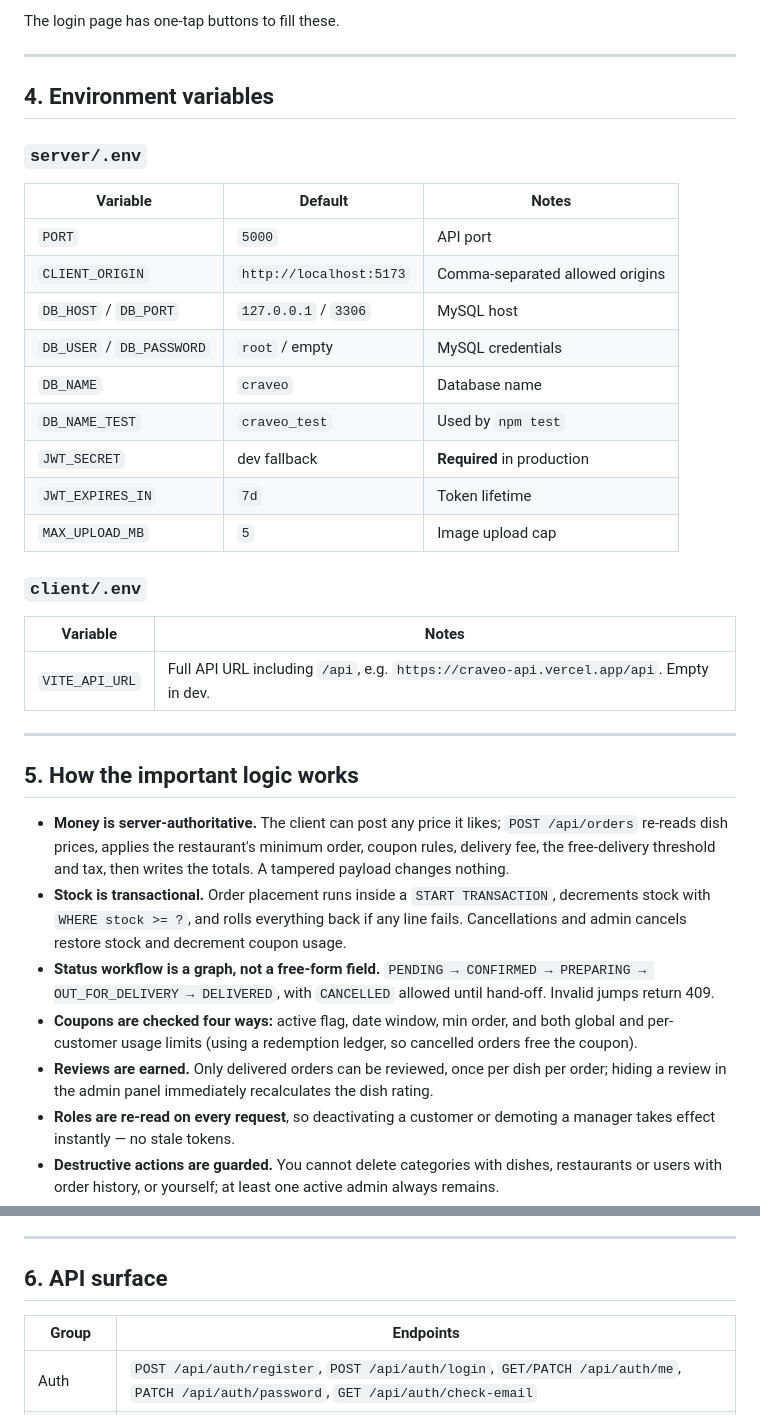
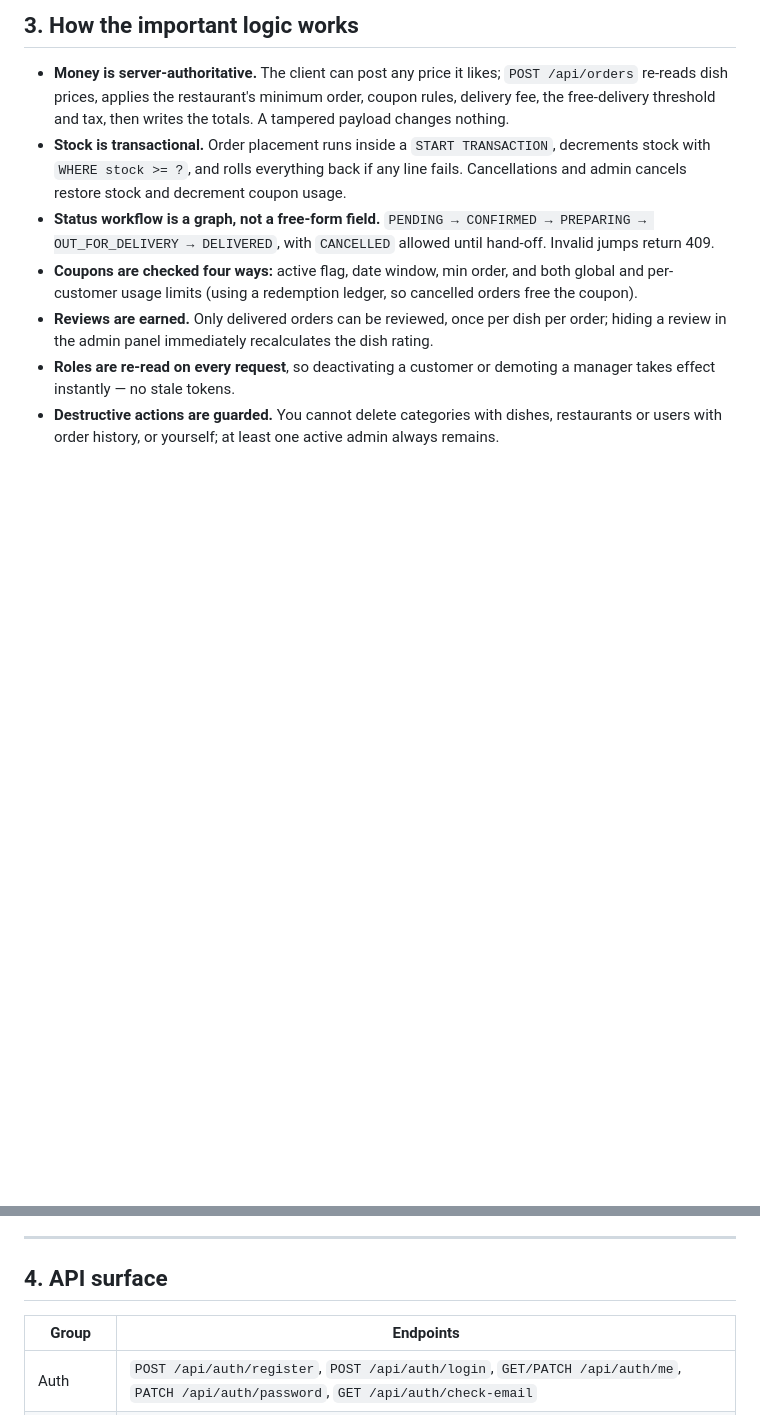
Before and after one commit to Sathya2346/Craveo, a Markdown page: README.md, 2 parts joined by grey strips. Drawn GitHub-style; blank space fills up the shorter version.

```diff
--- a/README.md
+++ b/README.md
@@ -143,32 +74,4 @@ in development.
-The login page has one-tap buttons to fill these.
-
----
-
-## 4. Environment variables
-
-### `server/.env`
-
-| Variable | Default | Notes |
-| --- | --- | --- |
-| `PORT` | `5000` | API port |
-| `CLIENT_ORIGIN` | `http://localhost:5173` | Comma-separated allowed origins |
-| `DB_HOST` / `DB_PORT` | `127.0.0.1` / `3306` | MySQL host |
-| `DB_USER` / `DB_PASSWORD` | `root` / empty | MySQL credentials |
-| `DB_NAME` | `craveo` | Database name |
-| `DB_NAME_TEST` | `craveo_test` | Used by `npm test` |
-| `JWT_SECRET` | dev fallback | **Required** in production |
-| `JWT_EXPIRES_IN` | `7d` | Token lifetime |
-| `MAX_UPLOAD_MB` | `5` | Image upload cap |
-
-### `client/.env`
-
-| Variable | Notes |
-| --- | --- |
-| `VITE_API_URL` | Full API URL including `/api`, e.g. `https://craveo-api.vercel.app/api`. Empty in dev. |
-
----
-
-## 5. How the important logic works
+## 3. How the important logic works
 
 - **Money is server-authoritative.** The client can post any price it likes; `POST /api/orders`
   re-reads dish prices, applies the restaurant's minimum order, coupon rules, delivery fee,
@@ -189,7 +92,7 @@ The login page has one-tap buttons to fill these.
 
 ---
 
-## 6. API surface
+## 4. API surface
 
 | Group | Endpoints |
 | --- | --- |
```
Also changed, not shown: other parts of README.md (+0 -98 lines).
